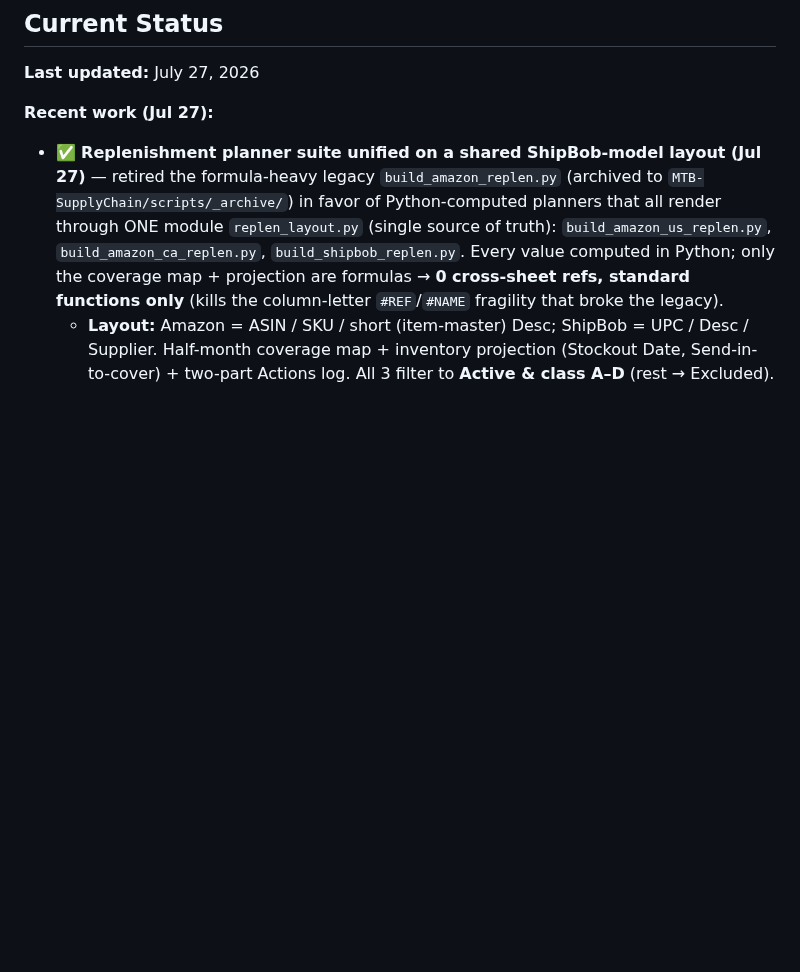
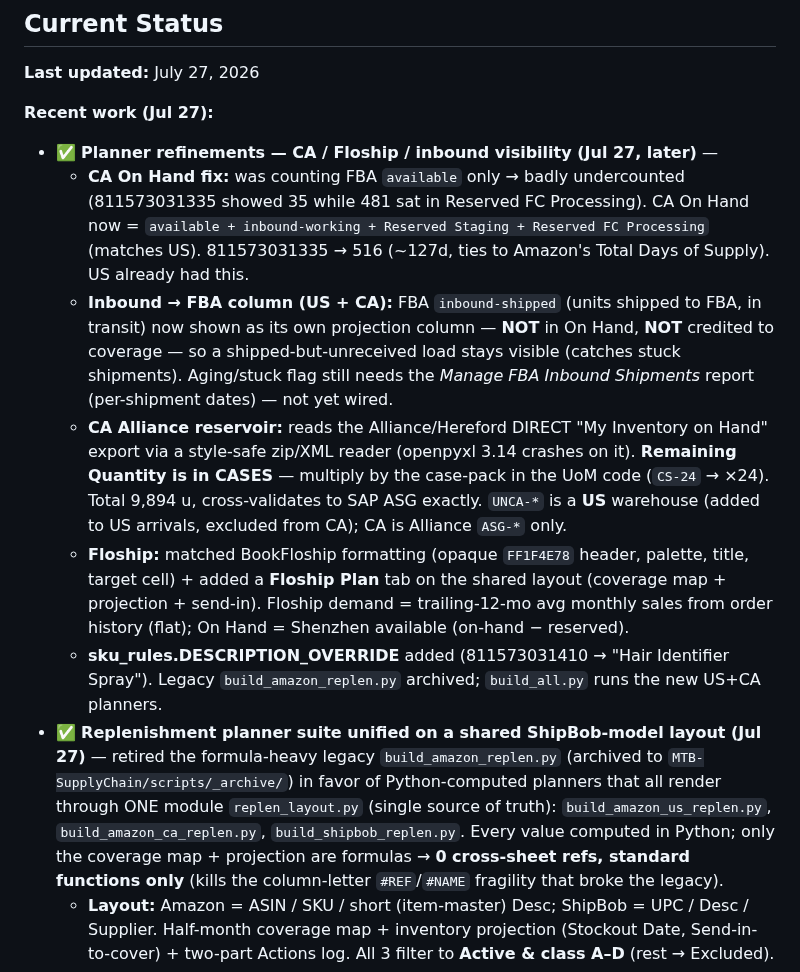
Before and after one commit to tjsapia91/supplychainbrain, a Markdown page: CLAUDE.md, the part around the change. Rendered like a GitHub page; blank space fills up the shorter version.

```diff
--- a/CLAUDE.md
+++ b/CLAUDE.md
@@ -171,6 +171,12 @@ This is operator discipline, not bureaucracy. If you don't update on the day, yo
 **Last updated:** July 27, 2026
 
 **Recent work (Jul 27):**
+- ✅ **Planner refinements — CA / Floship / inbound visibility (Jul 27, later)** —
+  - **CA On Hand fix:** was counting FBA `available` only → badly undercounted (811573031335 showed 35 while 481 sat in Reserved FC Processing). CA On Hand now = `available + inbound-working + Reserved Staging + Reserved FC Processing` (matches US). 811573031335 → 516 (~127d, ties to Amazon's Total Days of Supply). US already had this.
+  - **Inbound → FBA column (US + CA):** FBA `inbound-shipped` (units shipped to FBA, in transit) now shown as its own projection column — **NOT** in On Hand, **NOT** credited to coverage — so a shipped-but-unreceived load stays visible (catches stuck shipments). Aging/stuck flag still needs the *Manage FBA Inbound Shipments* report (per-shipment dates) — not yet wired.
+  - **CA Alliance reservoir:** reads the Alliance/Hereford DIRECT "My Inventory on Hand" export via a style-safe zip/XML reader (openpyxl 3.14 crashes on it). **Remaining Quantity is in CASES** — multiply by the case-pack in the UoM code (`CS-24` → ×24). Total 9,894 u, cross-validates to SAP ASG exactly. `UNCA-*` is a **US** warehouse (added to US arrivals, excluded from CA); CA is Alliance `ASG-*` only.
+  - **Floship:** matched BookFloship formatting (opaque `FF1F4E78` header, palette, title, target cell) + added a **Floship Plan** tab on the shared layout (coverage map + projection + send-in). Floship demand = trailing-12-mo avg monthly sales from order history (flat); On Hand = Shenzhen available (on-hand − reserved).
+  - **sku_rules.DESCRIPTION_OVERRIDE** added (811573031410 → "Hair Identifier Spray"). Legacy `build_amazon_replen.py` archived; `build_all.py` runs the new US+CA planners.
 - ✅ **Replenishment planner suite unified on a shared ShipBob-model layout (Jul 27)** — retired the formula-heavy legacy `build_amazon_replen.py` (archived to `MTB-SupplyChain/scripts/_archive/`) in favor of Python-computed planners that all render through ONE module `replen_layout.py` (single source of truth): `build_amazon_us_replen.py`, `build_amazon_ca_replen.py`, `build_shipbob_replen.py`. Every value computed in Python; only the coverage map + projection are formulas → **0 cross-sheet refs, standard functions only** (kills the column-letter `#REF`/`#NAME` fragility that broke the legacy).
   - **Layout:** Amazon = ASIN / SKU / short (item-master) Desc; ShipBob = UPC / Desc / Supplier. Half-month coverage map + inventory projection (Stockout Date, Send-in-to-cover) + two-part Actions log. All 3 filter to **Active & class A–D** (rest → Excluded).
   - **Amazon US** reconciles with the retired legacy: identical demand (51/51 UPCs, every month), on-hand effectively identical (dropping pending-removal-quantity per Tommy = −47u total), same 52 brand-tab rows (13/25/14) + 93 Excluded. Changes from legacy (both approved): drop pending-removal from on-hand; staging (ShipBob FREE-to-Transfer + Unis) is a send-in reservoir, NOT auto-credited into coverage.
```
Also changed, not shown: 06 Processes & SOPs/(C) Amazon CA Replenishment Planner — SOP.md (+3 -2 lines).
